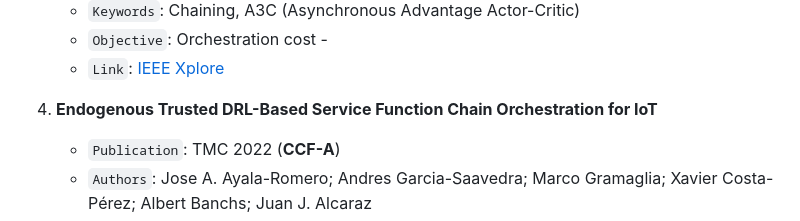
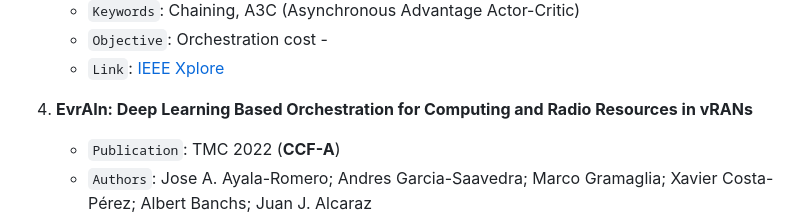
Before and after one commit to GeminiLight/sdn-nfv-papers, a Markdown page: README.md, the part around the change. GitHub-like rendering.

Commit message:
Update README.md
An erratum

```diff
--- a/README.md
+++ b/README.md
@@ -1596,7 +1596,7 @@ Georgios B. Giannakis
    - `Objective`: Orchestration cost -
    - `Link`: [IEEE Xplore](https://ieeexplore.ieee.org/document/9326381)
 
-1. **Endogenous Trusted DRL-Based Service Function Chain Orchestration for IoT**
+1. **EvrAIn: Deep Learning Based Orchestration for Computing and Radio Resources in vRANs**
 
    - `Publication`: TMC 2022 (**CCF-A**)
    - `Authors`: Jose A. Ayala-Romero; Andres Garcia-Saavedra; Marco Gramaglia; Xavier Costa-Pérez; Albert Banchs; Juan J. Alcaraz
```
